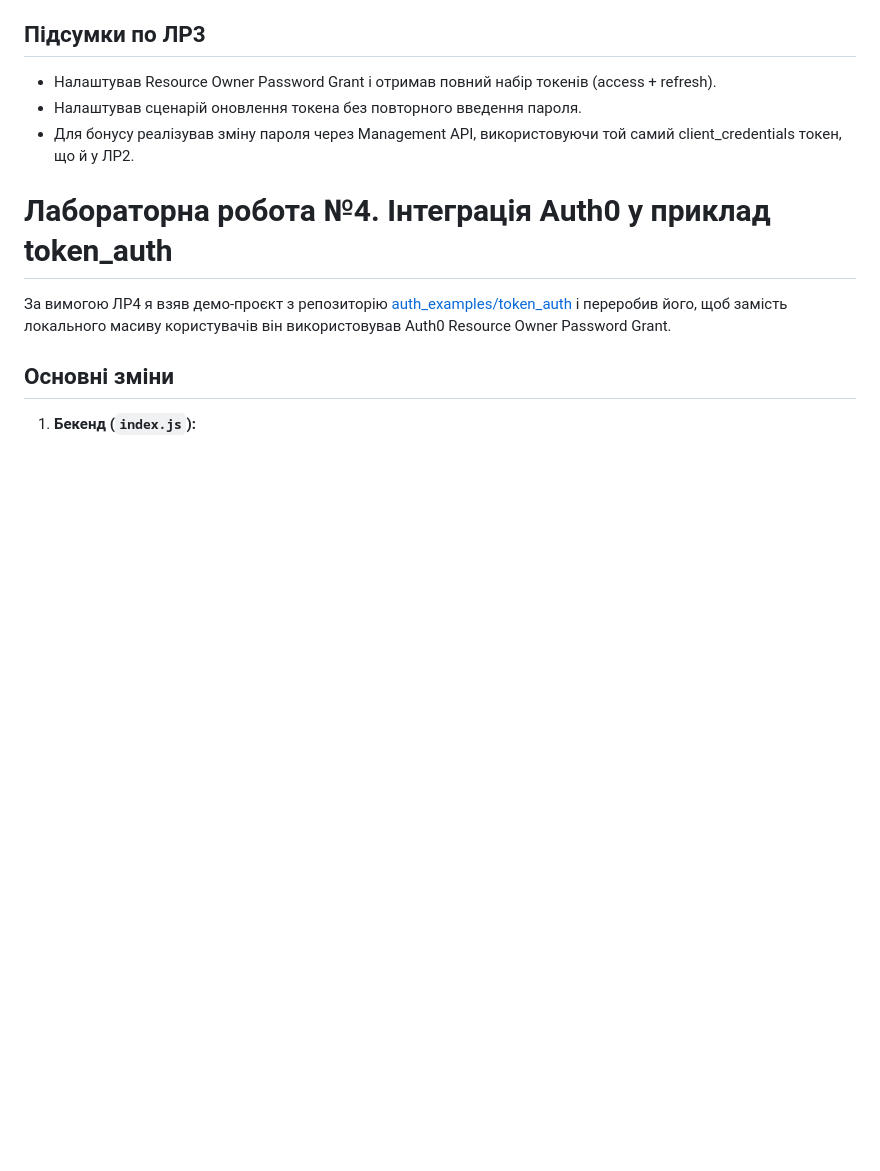
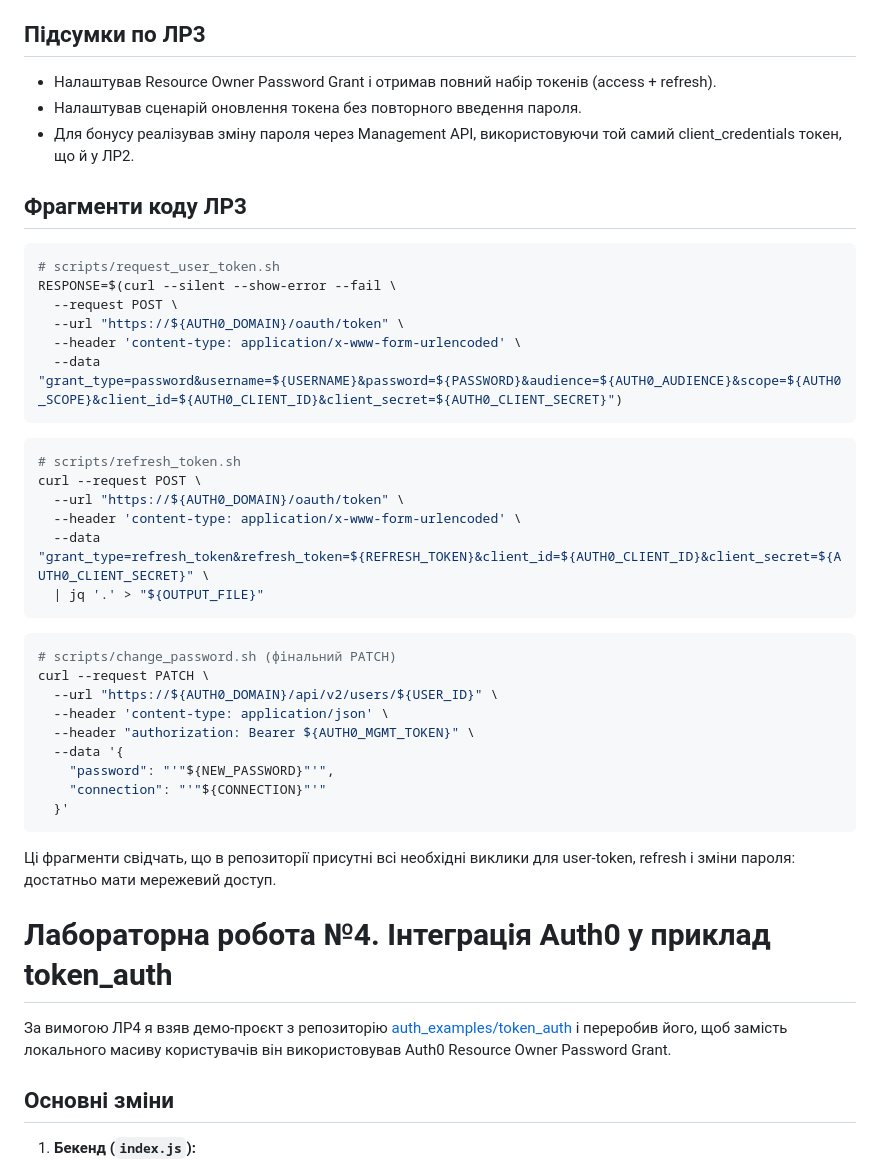
Before and after one commit to LymmyBar/ZahistLR2, a Markdown page: README.md, the part around the change printed below. Drawn GitHub-style; blank space fills up the shorter version.

````diff
--- a/README.md
+++ b/README.md
@@ -167,6 +199,40 @@ bash scripts/change_password.sh lab.student+ropg@domain.com 'NewPassw0rd!2025'
 - Налаштував сценарій оновлення токена без повторного введення пароля.
 - Для бонусу реалізував зміну пароля через Management API, використовуючи той самий client_credentials токен, що й у ЛР2.
 
+## Фрагменти коду ЛР3
+
+```bash
+# scripts/request_user_token.sh
+RESPONSE=$(curl --silent --show-error --fail \
+  --request POST \
+  --url "https://${AUTH0_DOMAIN}/oauth/token" \
+  --header 'content-type: application/x-www-form-urlencoded' \
+  --data "grant_type=password&username=${USERNAME}&password=${PASSWORD}&audience=${AUTH0_AUDIENCE}&scope=${AUTH0_SCOPE}&client_id=${AUTH0_CLIENT_ID}&client_secret=${AUTH0_CLIENT_SECRET}")
+```
+
+```bash
+# scripts/refresh_token.sh
+curl --request POST \
+  --url "https://${AUTH0_DOMAIN}/oauth/token" \
+  --header 'content-type: application/x-www-form-urlencoded' \
+  --data "grant_type=refresh_token&refresh_token=${REFRESH_TOKEN}&client_id=${AUTH0_CLIENT_ID}&client_secret=${AUTH0_CLIENT_SECRET}" \
+  | jq '.' > "${OUTPUT_FILE}"
+```
+
+```bash
+# scripts/change_password.sh (фінальний PATCH)
+curl --request PATCH \
+  --url "https://${AUTH0_DOMAIN}/api/v2/users/${USER_ID}" \
+  --header 'content-type: application/json' \
+  --header "authorization: Bearer ${AUTH0_MGMT_TOKEN}" \
+  --data '{
+    "password": "'"${NEW_PASSWORD}"'",
+    "connection": "'"${CONNECTION}"'"
+  }'
+```
+
+Ці фрагменти свідчать, що в репозиторії присутні всі необхідні виклики для user-token, refresh і зміни пароля: достатньо мати мережевий доступ.
+
 # Лабораторна робота №4. Інтеграція Auth0 у приклад token_auth
 
 За вимогою ЛР4 я взяв демо-проєкт з репозиторію [auth_examples/token_auth](auth_examples/token_auth) і переробив його, щоб замість локального масиву користувачів він використовував Auth0 Resource Owner Password Grant.
````
Also changed, not shown: other parts of README.md (+72 -0 lines).
